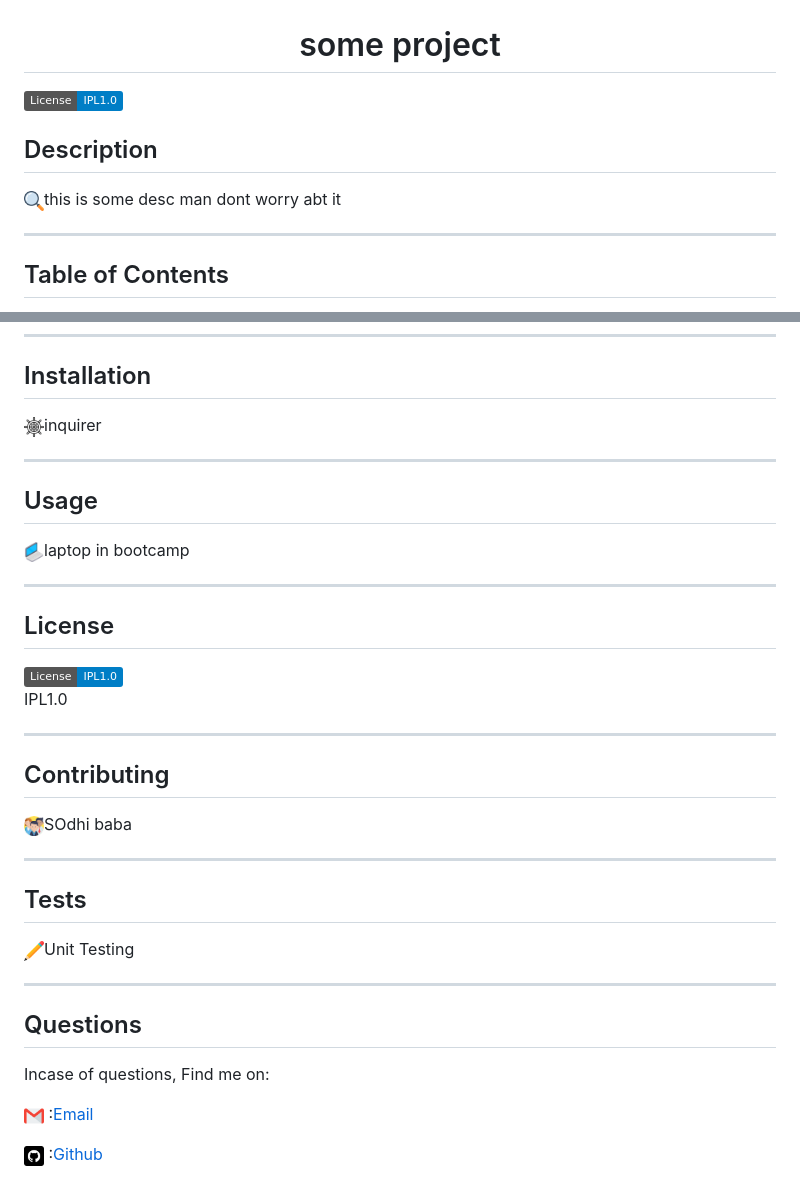
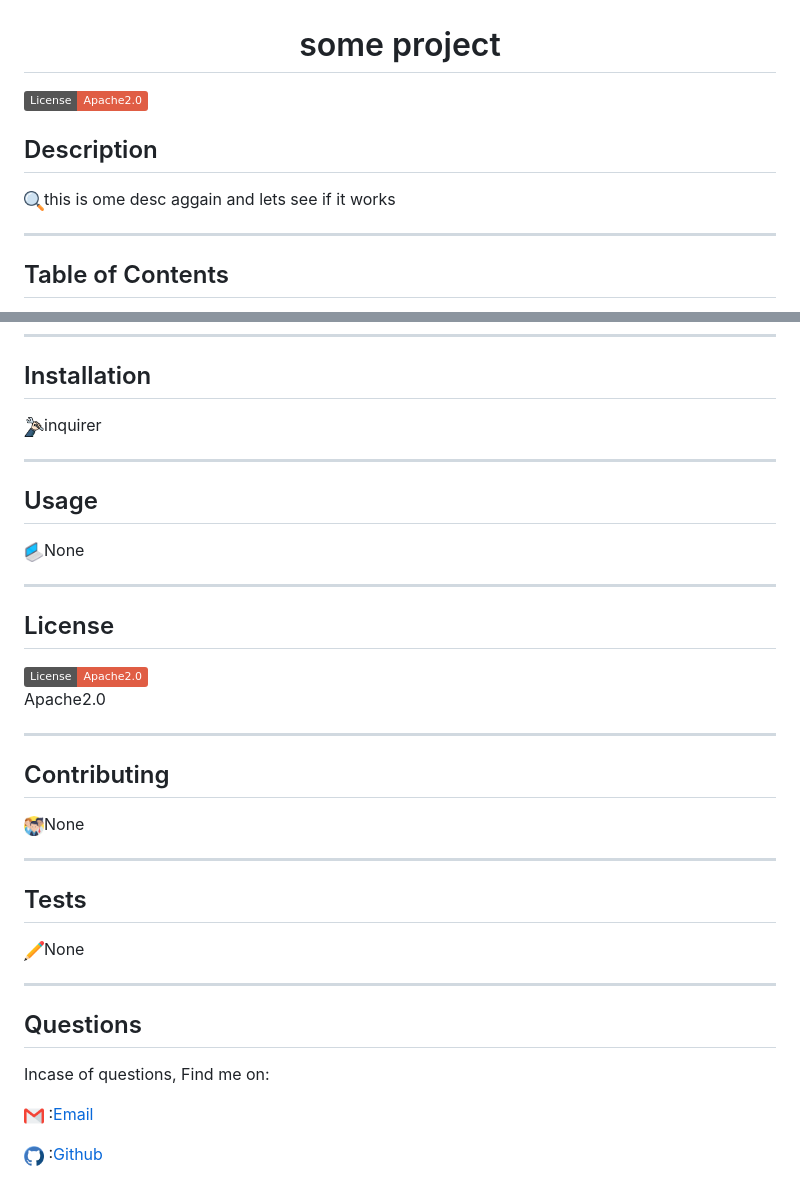
Before and after one commit to KKkaran/README_Generator, a Markdown page: README.md, 2 parts joined by grey strips. Rendered like a GitHub page; pictures changed too: icons/github.png, icons/wheel.png; badges without logos.

Commit message:
icons improved

```diff
--- a/README.md
+++ b/README.md
@@ -1,7 +1,7 @@
 <h1 align='center'>some project</h1>
-    <img src="https://img.shields.io/badge/License-IPL1.0-blue.svg"/>
+    <img src="https://img.shields.io/badge/License-Apache2.0-red.svg"/>
     <h2 id="description">Description</h2>
-    <p><img src="icons/search.png" height="18" width="20"/>this is some desc man dont worry abt it</p>
+    <p><img src="icons/search.png" height="18" width="20"/>this is ome desc aggain and lets see if it works</p>
     <hr>
     <h2>Table of Contents</h2>
     <ul>
@@ -18,17 +18,17 @@
     <p><img src="icons/wheel.png" height="18" width="20"/>inquirer</p>
     <hr>
     <h2 id="usage">Usage</h2>
-    <p><img src="icons/laptop.png" height="18" width="20"/>laptop in bootcamp</p>
+    <p><img src="icons/laptop.png" height="18" width="20"/>None</p>
     <hr>
     <h2 id="license">License</h2>
-    <img src="https://img.shields.io/badge/License-IPL1.0-blue.svg"/>
-    <p>IPL1.0</p>
+    <img src="https://img.shields.io/badge/License-Apache2.0-red.svg"/>
+    <p>Apache2.0</p>
     <hr>
     <h2 id="contri">Contributing</h2>
-    <p><img src="icons/people.png" height="18" width="20"/>SOdhi baba</p>
+    <p><img src="icons/people.png" height="18" width="20"/>None</p>
     <hr>
     <h2 id="test">Tests</h2>
-    <p><img src="icons/pencil.png" height="18" width="20"/>Unit Testing</p>
+    <p><img src="icons/pencil.png" height="18" width="20"/>None</p>
     <hr>
     <h2 id="question">Questions</h2>
     <p>Incase of questions, Find me on: </p>
```
Also changed, not shown: other parts of README.md (+2 -2 lines).
